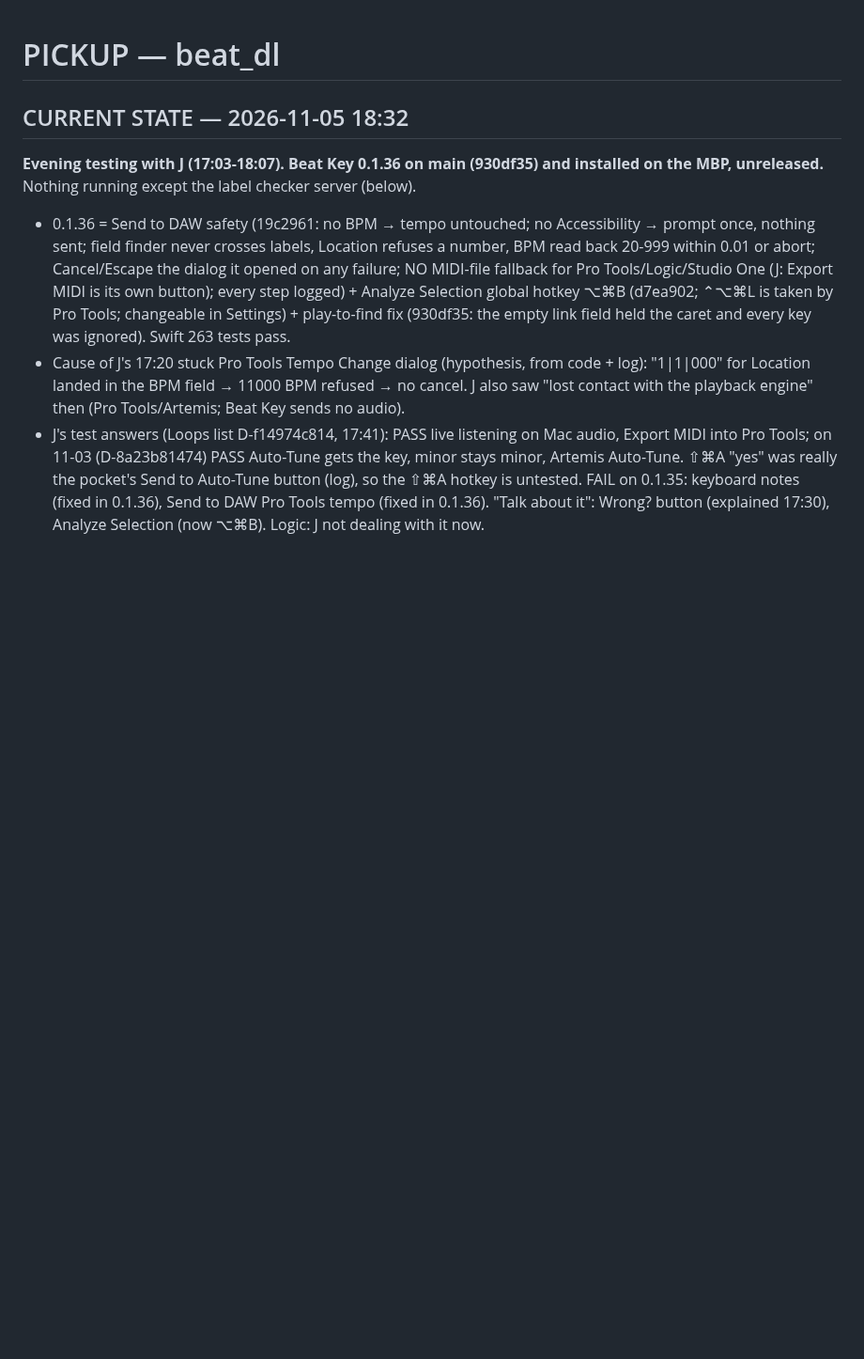
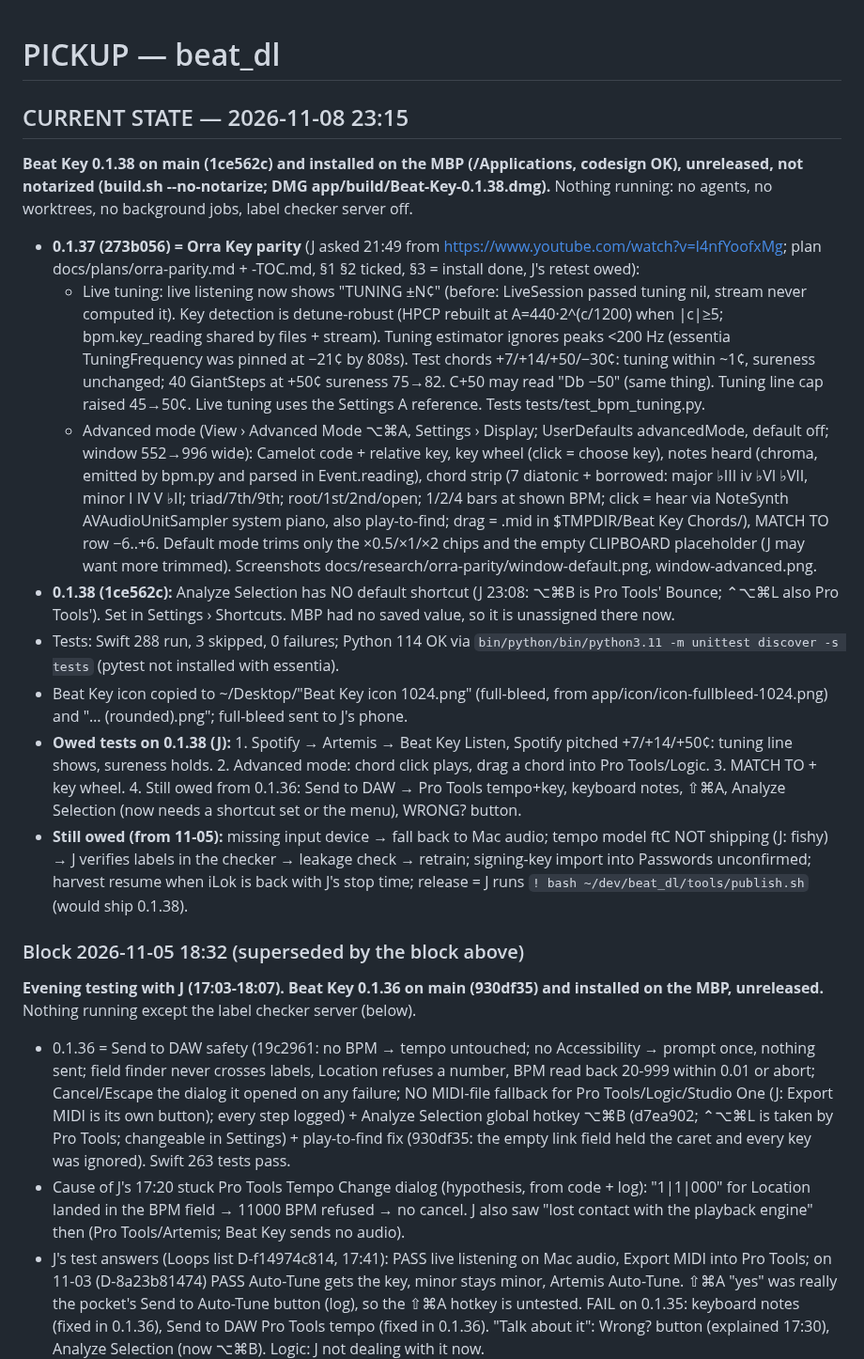
Before and after one commit to thuhmadhatter42/beat_dl, a Markdown page: PICKUP.md, the part around the change. Shown at 94% size. GitHub-like rendering; blank space fills up the shorter version.

Commit message:
Save state 2026-11-08 23:15: 0.1.38 installed, Orra parity, owed retests
Co-Authored-By: Claude Opus 5.5 <noreply@anthropic.com>
Claude-Session: https://claude.ai/code/session_011ktq6GHso5PaKYfizD26yZ

```diff
--- a/PICKUP.md
+++ b/PICKUP.md
@@ -1,6 +1,18 @@
 # PICKUP — beat_dl
 
-## CURRENT STATE — 2026-11-05 18:32
+## CURRENT STATE — 2026-11-08 23:15
+
+**Beat Key 0.1.38 on main (1ce562c) and installed on the MBP (/Applications, codesign OK), unreleased, not notarized (build.sh --no-notarize; DMG app/build/Beat-Key-0.1.38.dmg).** Nothing running: no agents, no worktrees, no background jobs, label checker server off.
+- **0.1.37 (273b056) = Orra Key parity** (J asked 21:49 from https://www.youtube.com/watch?v=I4nfYoofxMg; plan docs/plans/orra-parity.md + -TOC.md, §1 §2 ticked, §3 = install done, J's retest owed):
+  - Live tuning: live listening now shows "TUNING ±N¢" (before: LiveSession passed tuning nil, stream never computed it). Key detection is detune-robust (HPCP rebuilt at A=440·2^(c/1200) when |c|≥5; bpm.key_reading shared by files + stream). Tuning estimator ignores peaks <200 Hz (essentia TuningFrequency was pinned at −21¢ by 808s). Test chords +7/+14/+50/−30¢: tuning within ~1¢, sureness unchanged; 40 GiantSteps at +50¢ sureness 75→82. C+50 may read "Db −50" (same thing). Tuning line cap raised 45→50¢. Live tuning uses the Settings A reference. Tests tests/test_bpm_tuning.py.
+  - Advanced mode (View › Advanced Mode ⌥⌘A, Settings › Display; UserDefaults advancedMode, default off; window 552→996 wide): Camelot code + relative key, key wheel (click = choose key), notes heard (chroma, emitted by bpm.py and parsed in Event.reading), chord strip (7 diatonic + borrowed: major ♭III iv ♭VI ♭VII, minor I IV V ♭II; triad/7th/9th; root/1st/2nd/open; 1/2/4 bars at shown BPM; click = hear via NoteSynth AVAudioUnitSampler system piano, also play-to-find; drag = .mid in $TMPDIR/Beat Key Chords/), MATCH TO row −6..+6. Default mode trims only the ×0.5/×1/×2 chips and the empty CLIPBOARD placeholder (J may want more trimmed). Screenshots docs/research/orra-parity/window-default.png, window-advanced.png.
+- **0.1.38 (1ce562c):** Analyze Selection has NO default shortcut (J 23:08: ⌥⌘B is Pro Tools' Bounce; ⌃⌥⌘L also Pro Tools'). Set in Settings › Shortcuts. MBP had no saved value, so it is unassigned there now.
+- Tests: Swift 288 run, 3 skipped, 0 failures; Python 114 OK via `bin/python/bin/python3.11 -m unittest discover -s tests` (pytest not installed with essentia).
+- Beat Key icon copied to ~/Desktop/"Beat Key icon 1024.png" (full-bleed, from app/icon/icon-fullbleed-1024.png) and "… (rounded).png"; full-bleed sent to J's phone.
+- **Owed tests on 0.1.38 (J):** 1. Spotify → Artemis → Beat Key Listen, Spotify pitched +7/+14/+50¢: tuning line shows, sureness holds. 2. Advanced mode: chord click plays, drag a chord into Pro Tools/Logic. 3. MATCH TO + key wheel. 4. Still owed from 0.1.36: Send to DAW → Pro Tools tempo+key, keyboard notes, ⇧⌘A, Analyze Selection (now needs a shortcut set or the menu), WRONG? button.
+- **Still owed (from 11-05):** missing input device → fall back to Mac audio; tempo model ftC NOT shipping (J: fishy) → J verifies labels in the checker → leakage check → retrain; signing-key import into Passwords unconfirmed; harvest resume when iLok is back with J's stop time; release = J runs `! bash ~/dev/beat_dl/tools/publish.sh` (would ship 0.1.38).
+
+### Block 2026-11-05 18:32 (superseded by the block above)
 
 **Evening testing with J (17:03-18:07). Beat Key 0.1.36 on main (930df35) and installed on the MBP, unreleased.** Nothing running except the label checker server (below).
 - 0.1.36 = Send to DAW safety (19c2961: no BPM → tempo untouched; no Accessibility → prompt once, nothing sent; field finder never crosses labels, Location refuses a number, BPM read back 20-999 within 0.01 or abort; Cancel/Escape the dialog it opened on any failure; NO MIDI-file fallback for Pro Tools/Logic/Studio One (J: Export MIDI is its own button); every step logged) + Analyze Selection global hotkey ⌥⌘B (d7ea902; ⌃⌥⌘L is taken by Pro Tools; changeable in Settings) + play-to-find fix (930df35: the empty link field held the caret and every key was ignored). Swift 263 tests pass.
```
